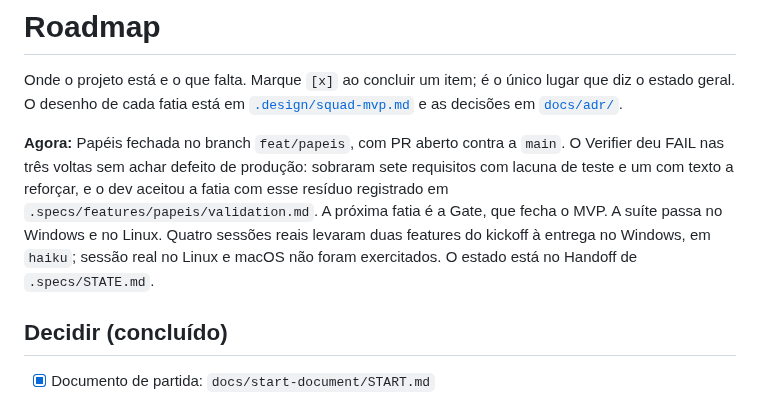
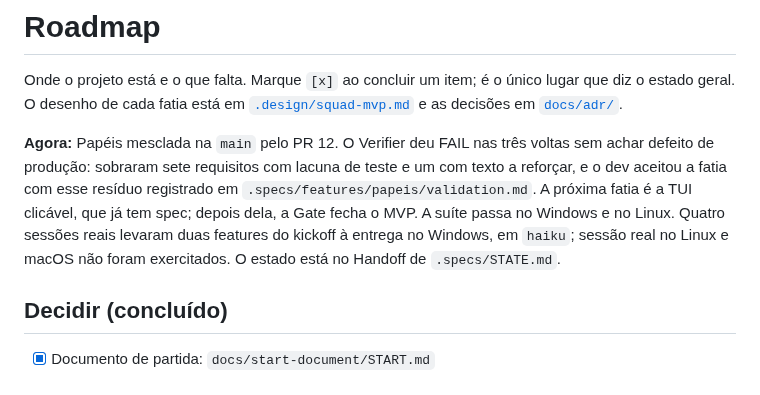
Before and after one commit to sh4wty1/squad-code-mcp, a Markdown page: ROADMAP.md, the part around the change. Rendered like a GitHub page.

```diff
--- a/ROADMAP.md
+++ b/ROADMAP.md
@@ -4,7 +4,7 @@ Onde o projeto está e o que falta. Marque `[x]` ao concluir um item; é o únic
 diz o estado geral. O desenho de cada fatia está em [`.design/squad-mvp.md`](.design/squad-mvp.md)
 e as decisões em [`docs/adr/`](docs/adr/).
 
-**Agora:** Papéis fechada no branch `feat/papeis`, com PR aberto contra a `main`. O Verifier deu FAIL nas três voltas sem achar defeito de produção: sobraram sete requisitos com lacuna de teste e um com texto a reforçar, e o dev aceitou a fatia com esse resíduo registrado em `.specs/features/papeis/validation.md`. A próxima fatia é a Gate, que fecha o MVP. A suíte passa no Windows e no Linux. Quatro sessões reais levaram duas features do kickoff à entrega no Windows, em `haiku`; sessão real no Linux e macOS não foram exercitados. O estado está no Handoff de `.specs/STATE.md`.
+**Agora:** Papéis mesclada na `main` pelo PR 12. O Verifier deu FAIL nas três voltas sem achar defeito de produção: sobraram sete requisitos com lacuna de teste e um com texto a reforçar, e o dev aceitou a fatia com esse resíduo registrado em `.specs/features/papeis/validation.md`. A próxima fatia é a TUI clicável, que já tem spec; depois dela, a Gate fecha o MVP. A suíte passa no Windows e no Linux. Quatro sessões reais levaram duas features do kickoff à entrega no Windows, em `haiku`; sessão real no Linux e macOS não foram exercitados. O estado está no Handoff de `.specs/STATE.md`.
 
 ## Decidir (concluído)
 
```
Also changed, not shown: .specs/STATE.md (+5 -5 lines).
